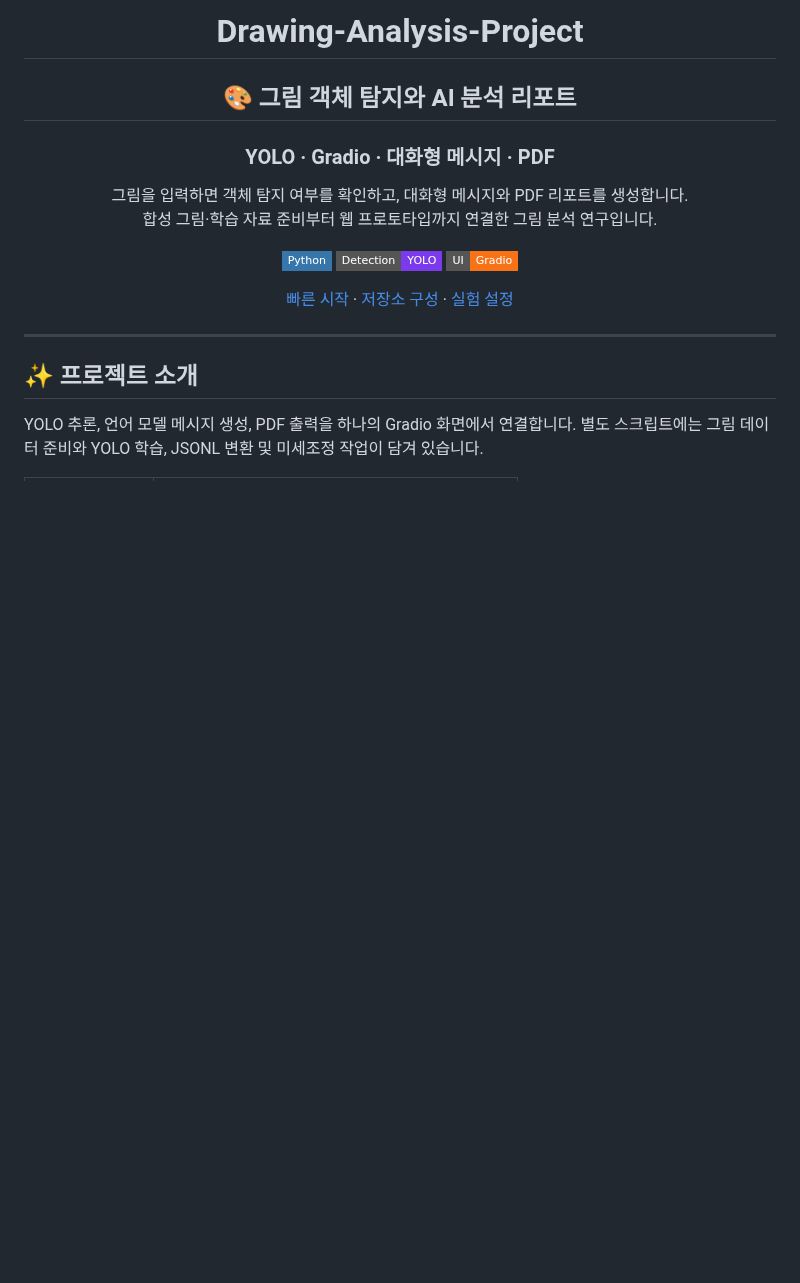
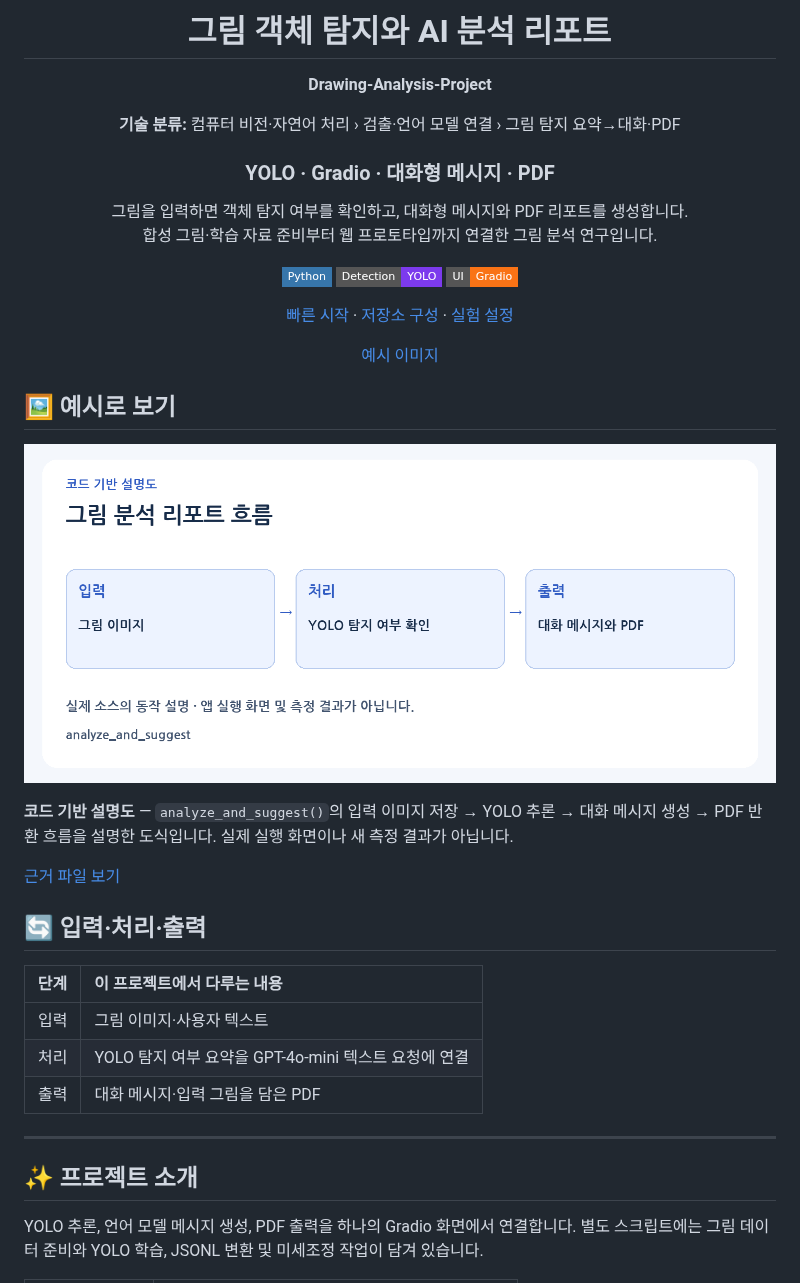
Before and after one commit to PUVKID/Drawing-Analysis-Project, a Markdown page: README.md, the part around the change. Rendered like a GitHub page; pictures changed too: assets/previews/code-explainer.png (added); badges without logos; blank space fills up the shorter version.

Commit message:
실제 코드 분석에 맞춰 프로젝트 설명과 변경 기록 정리

```diff
--- a/README.md
+++ b/README.md
@@ -1,8 +1,12 @@
 <div align="center">
 
-# Drawing-Analysis-Project
+# 그림 객체 탐지와 AI 분석 리포트
 
-## 🎨 그림 객체 탐지와 AI 분석 리포트
+**Drawing-Analysis-Project**
+
+**기술 분류:** 컴퓨터 비전·자연어 처리 › 검출·언어 모델 연결 › 그림 탐지 요약→대화·PDF
+
+
 
 ### YOLO · Gradio · 대화형 메시지 · PDF
 
@@ -15,7 +19,33 @@
 
 [빠른 시작](#quick-start) · [저장소 구성](#repository-structure) · [실험 설정](#data-settings)
 
+[예시 이미지](#preview)
+
 </div>
+
+<a name="preview"></a>
+
+## 🖼️ 예시로 보기
+
+<p align="center"><img src="assets/previews/code-explainer.png" width="900" alt="코드 기반 설명도 · Drawing-Analysis-Project" /></p>
+
+**코드 기반 설명도** — `analyze_and_suggest()`의 입력 이미지 저장 → YOLO 추론 → 대화 메시지 생성 → PDF 반환 흐름을 설명한 도식입니다. 실제 실행 화면이나 새 측정 결과가 아닙니다.
+
+[근거 파일 보기](app.py)
+
+
+
+<a name="input-processing-output"></a>
+
+## 🔄 입력·처리·출력
+
+| 단계 | 이 프로젝트에서 다루는 내용 |
+| :--- | :--- |
+| 입력 | 그림 이미지·사용자 텍스트 |
+| 처리 | YOLO 탐지 여부 요약을 GPT-4o-mini 텍스트 요청에 연결 |
+| 출력 | 대화 메시지·입력 그림을 담은 PDF |
+
+
 
 ---
 
```
Also changed, not shown: CHANGELOG.md (+7 -0 lines), docs/VERSIONS.md (+4 -0 lines).
